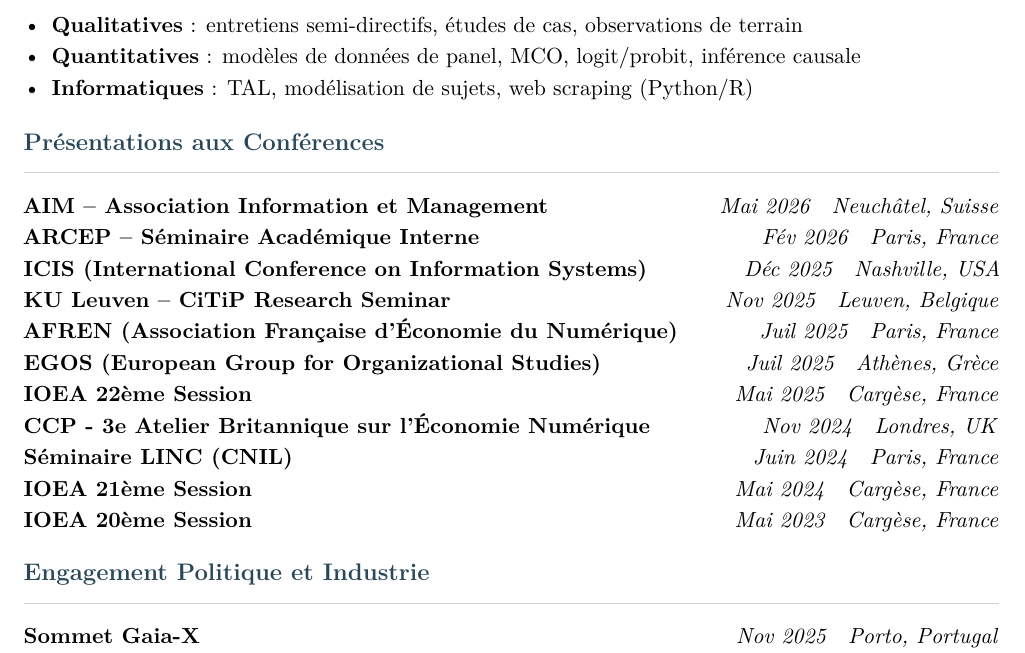
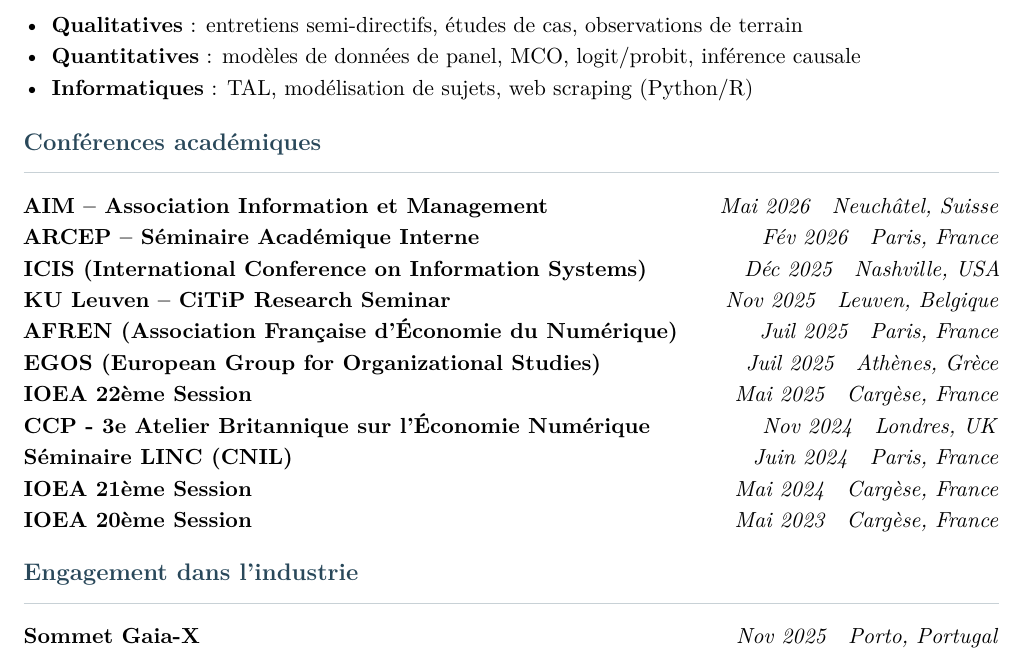
Before and after one commit to Lucaseust/lucaseust.github.io, a LaTeX CV (CV/cv_fr.tex): part of page 3 of 5, cut so that both start at the same text. Compiled offline with pdfLaTeX.

Commit message:
Update French CV section headings
Co-authored-by: Copilot <223556219+Copilot@users.noreply.github.com>

```diff
--- a/CV/cv_fr.tex
+++ b/CV/cv_fr.tex
@@ -286,7 +286,7 @@
 % =========================
 % Présentations aux Conférences
 % =========================
-\section{Présentations aux Conférences}
+\section{Conférences académiques}
 \cvtalk
   {AIM -- Association Information et Management}
   {}
@@ -343,7 +343,7 @@
 % =========================
 % Engagement Politique et Industrie
 % =========================
-\section{Engagement Politique et Industrie}
+\section{Engagement dans l'industrie}
 \cvevent
   {\href{https://gaia-x.eu/event/gaia-x-summit-2025/}{Sommet Gaia-X}}
   {Porto, Portugal}
```
Also changed, not shown: CV/cv_fr.pdf, files/cv-fr.pdf.
